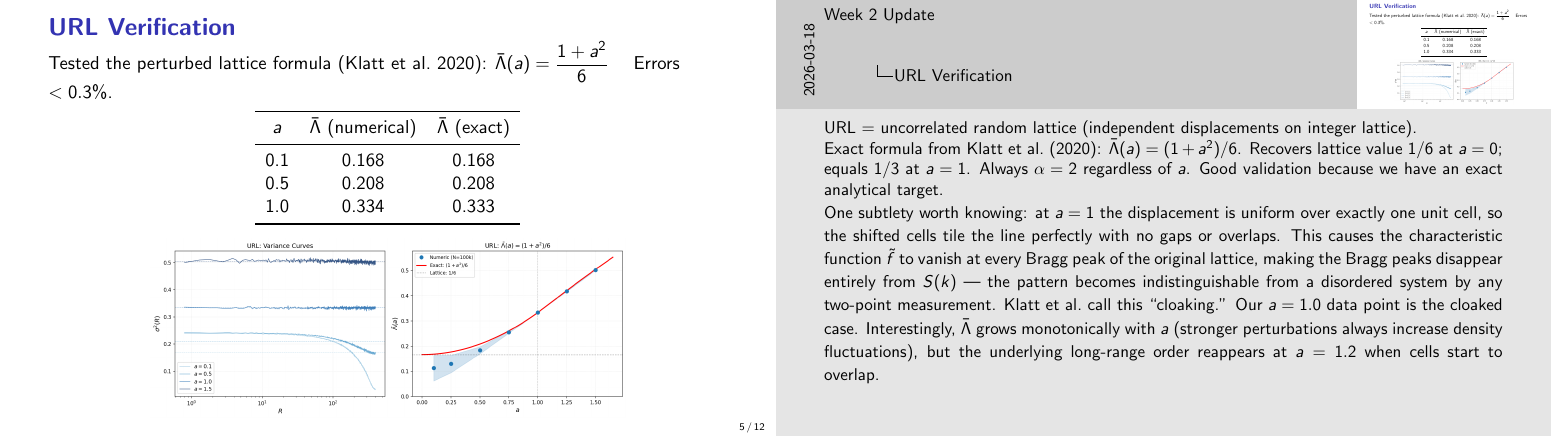
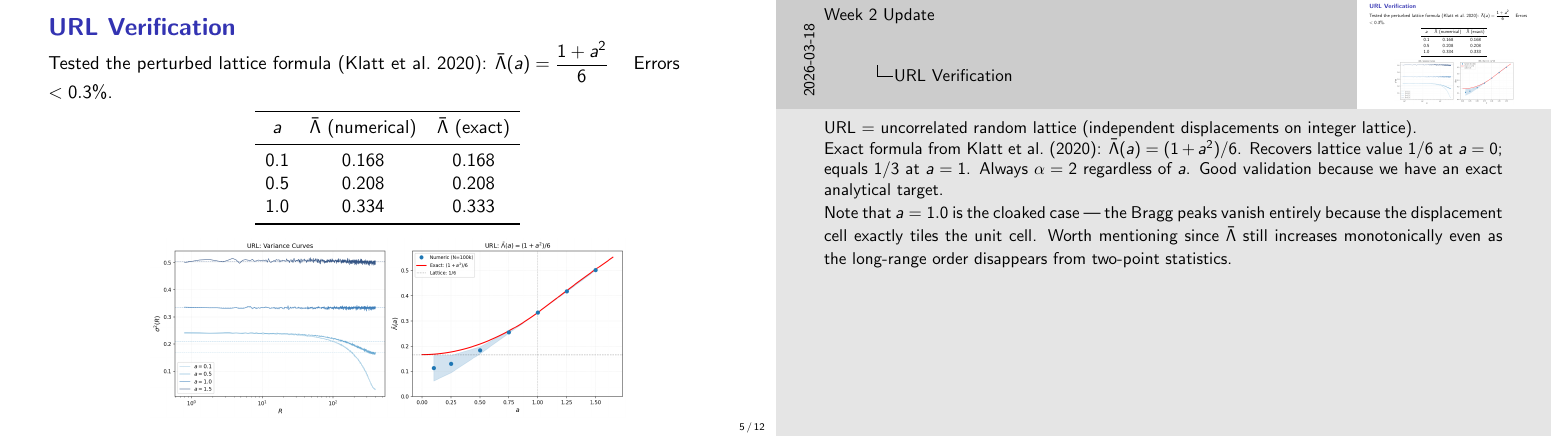
Before and after one commit to bigmike9000/hyperuniformity, LaTeX slides (results/week2/week2_full_presentation.tex): page 5 of 12. Compiled offline with pdfLaTeX.

Commit message:
Trim cloaking note to confident talking point
Co-Authored-By: Claude Sonnet 4.6 <noreply@anthropic.com>

```diff
--- a/results/week2/week2_full_presentation.tex
+++ b/results/week2/week2_full_presentation.tex
@@ -198,14 +198,9 @@ Exact formula from Klatt et al.\ (2020): $\bar{\Lambda}(a) = (1+a^2)/6$.
 Recovers lattice value $1/6$ at $a=0$; equals $1/3$ at $a=1$.
 Always $\alpha = 2$ regardless of $a$. Good validation because we have an exact analytical target.
 
-One subtlety worth knowing: at $a = 1$ the displacement is uniform over exactly one unit cell,
-so the shifted cells tile the line perfectly with no gaps or overlaps. This causes the
-characteristic function $\tilde{f}$ to vanish at every Bragg peak of the original lattice,
-making the Bragg peaks disappear entirely from $S(k)$ --- the pattern becomes indistinguishable
-from a disordered system by any two-point measurement. Klatt et al.\ call this ``cloaking.''
-Our $a = 1.0$ data point is the cloaked case. Interestingly, $\bar{\Lambda}$ grows
-monotonically with $a$ (stronger perturbations always increase density fluctuations), but the
-underlying long-range order reappears at $a = 1.2$ when cells start to overlap.
+Note that $a = 1.0$ is the cloaked case --- the Bragg peaks vanish entirely because the
+displacement cell exactly tiles the unit cell. Worth mentioning since $\bar{\Lambda}$ still
+increases monotonically even as the long-range order disappears from two-point statistics.
 }
 
 %----------------------------------------------------------------------
```
